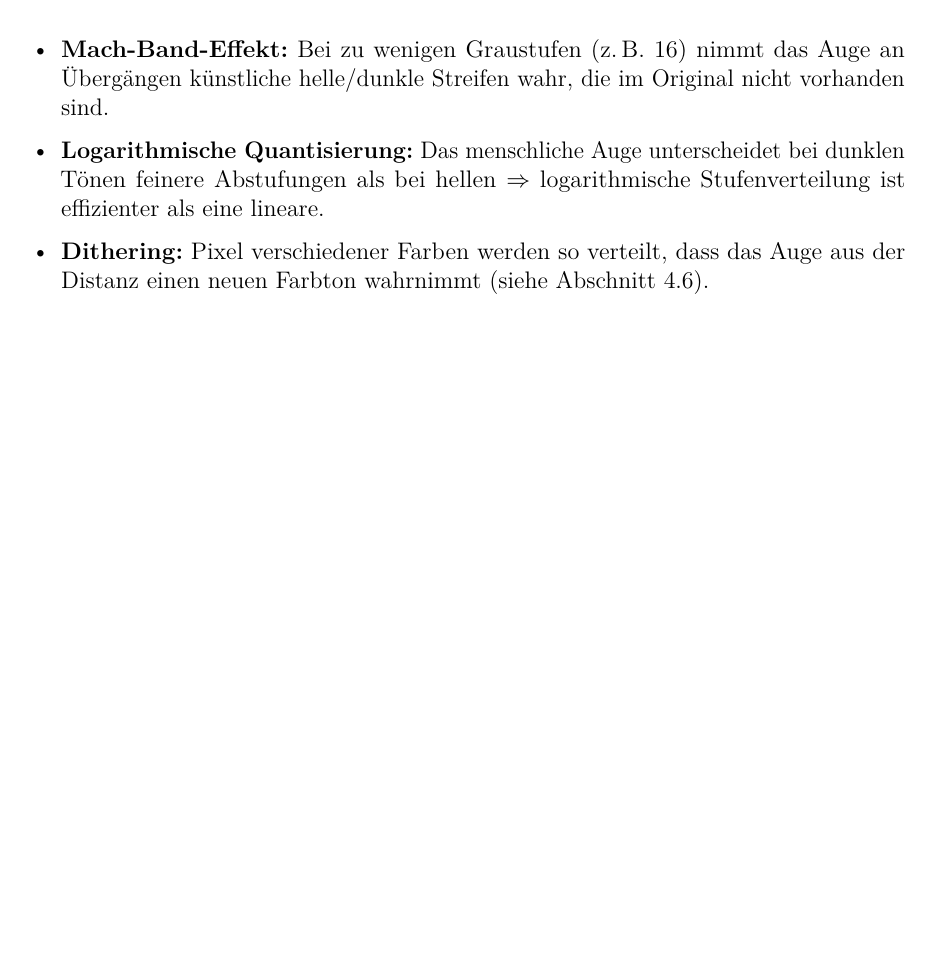
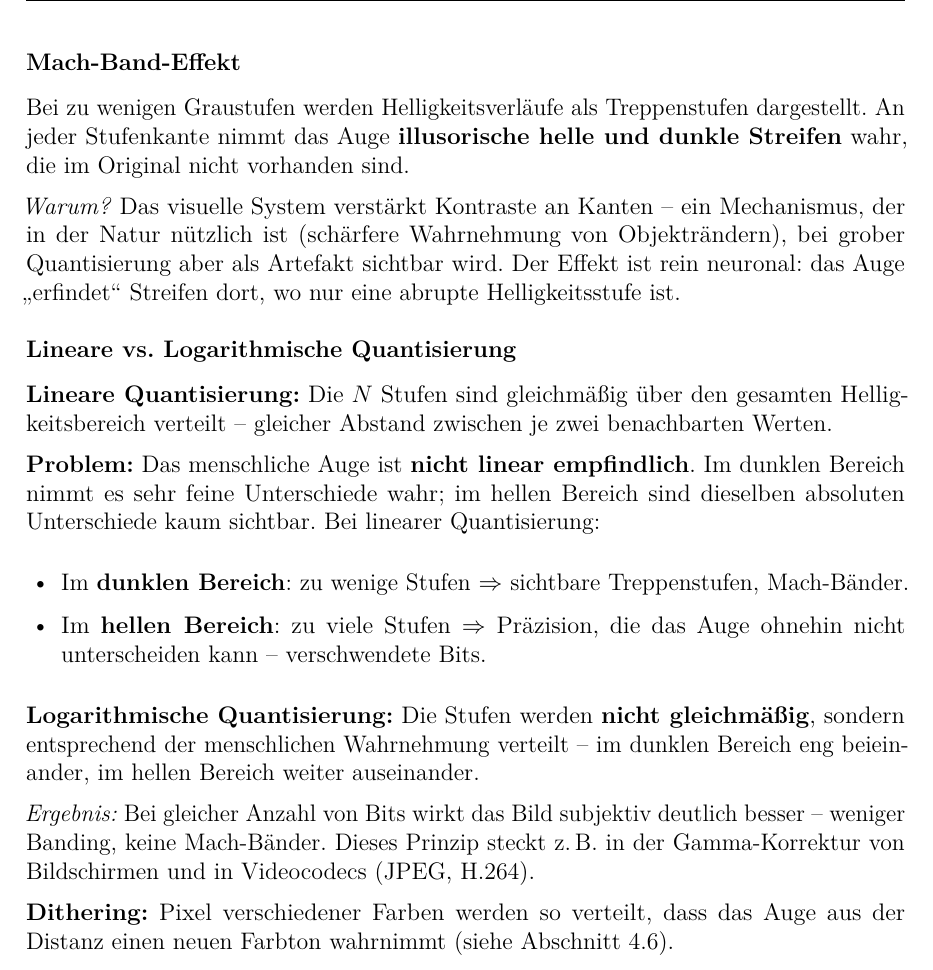
Before and after one commit to dpaguba/college-assignment, a LaTeX document (main.tex): part of page 28 of 29 before the commit and part of page 28 of 30 after it, cut at the place of the change, the shorter picture padded with empty space. Compiled offline with pdfLaTeX.

Commit message:
update: Mach-Band-Effekt und lineare/logarithmische Quantisierung erklärt

```diff
--- a/main.tex
+++ b/main.tex
@@ -1989,18 +1989,29 @@ Das Whittaker-Shannon-Abtasttheorem liefert nur eine \textbf{hinreichende} Bedin
 Quantisierung = Rundung der kontinuierlichen Intensitätswerte auf
 eine \textbf{endliche Menge diskreter Stufen}.
 
-\begin{itemize}
-  \item \textbf{Mach-Band-Effekt:} Bei zu wenigen Graustufen (z.\,B.\ 16)
-        nimmt das Auge an Übergängen künstliche helle/dunkle Streifen
-        wahr, die im Original nicht vorhanden sind.
-  \item \textbf{Logarithmische Quantisierung:} Das menschliche Auge
-        unterscheidet bei dunklen Tönen feinere Abstufungen als bei
-        hellen $\Rightarrow$ logarithmische Stufenverteilung ist
-        effizienter als eine lineare.
-  \item \textbf{Dithering:} Pixel verschiedener Farben werden so verteilt,
-        dass das Auge aus der Distanz einen neuen Farbton wahrnimmt
-        (siehe Abschnitt~\ref{sec:dithering}).
-\end{itemize}
+\subsubsection*{Mach-Band-Effekt}
+
+Bei zu wenigen Graustufen werden Helligkeitsverläufe als Treppenstufen dargestellt. An jeder Stufenkante nimmt das Auge \textbf{illusorische helle und dunkle Streifen} wahr, die im Original nicht vorhanden sind.
+
+\textit{Warum?} Das visuelle System verstärkt Kontraste an Kanten -- ein Mechanismus, der in der Natur nützlich ist (schärfere Wahrnehmung von Objekträndern), bei grober Quantisierung aber als Artefakt sichtbar wird. Der Effekt ist rein neuronal: das Auge \glqq{}erfindet\grqq{} Streifen dort, wo nur eine abrupte Helligkeitsstufe ist.
+
+\subsubsection*{Lineare vs.\ Logarithmische Quantisierung}
+
+\textbf{Lineare Quantisierung:} Die $N$ Stufen sind gleichmäßig über den gesamten Helligkeitsbereich verteilt -- gleicher Abstand zwischen je zwei benachbarten Werten.
+
+\textbf{Problem:} Das menschliche Auge ist \textbf{nicht linear empfindlich}. Im dunklen Bereich nimmt es sehr feine Unterschiede wahr; im hellen Bereich sind dieselben absoluten Unterschiede kaum sichtbar. Bei linearer Quantisierung:
+\begin{itemize}
+  \item Im \textbf{dunklen Bereich}: zu wenige Stufen $\Rightarrow$ sichtbare Treppenstufen, Mach-Bänder.
+  \item Im \textbf{hellen Bereich}: zu viele Stufen $\Rightarrow$ Präzision, die das Auge ohnehin nicht unterscheiden kann -- verschwendete Bits.
+\end{itemize}
+
+\textbf{Logarithmische Quantisierung:} Die Stufen werden \textbf{nicht gleichmäßig}, sondern entsprechend der menschlichen Wahrnehmung verteilt -- im dunklen Bereich eng beieinander, im hellen Bereich weiter auseinander.
+
+\textit{Ergebnis:} Bei gleicher Anzahl von Bits wirkt das Bild subjektiv deutlich besser -- weniger Banding, keine Mach-Bänder. Dieses Prinzip steckt z.\,B.\ in der Gamma-Korrektur von Bildschirmen und in Videocodecs (JPEG, H.264).
+
+\textbf{Dithering:} Pixel verschiedener Farben werden so verteilt,
+dass das Auge aus der Distanz einen neuen Farbton wahrnimmt
+(siehe Abschnitt~\ref{sec:dithering}).
 
 % -----------------------------------------
 \subsection{Dithering}
```
